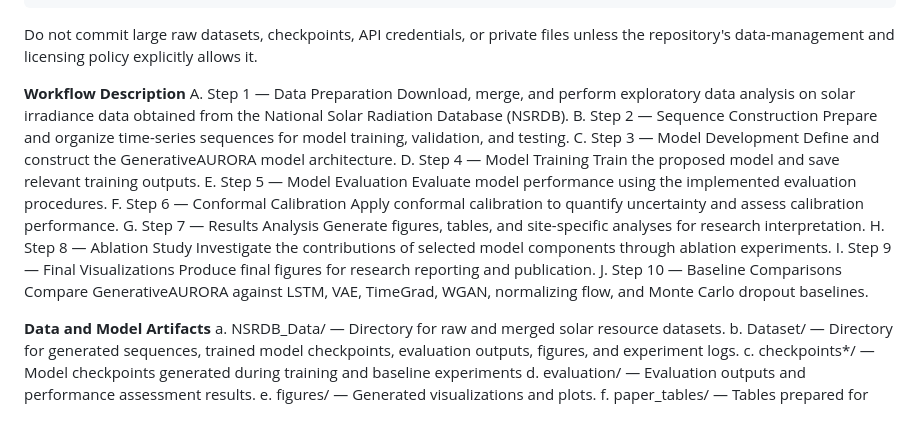
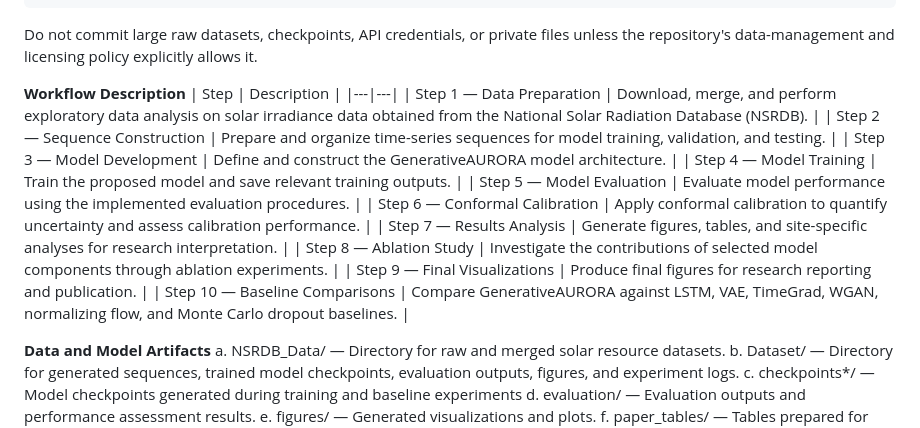
Before and after one commit to GAWIREA/gawirea-research-1, a Markdown page: README.md, the part around the change. GitHub-like rendering.

Commit message:
Update workflow description to table format
Replaced the workflow steps list with a table format for better readability.

```diff
--- a/README.md
+++ b/README.md
@@ -246,26 +246,18 @@ GenerativeAURORA/
 Do not commit large raw datasets, checkpoints, API credentials, or private files unless the repository's data-management and licensing policy explicitly allows it.
 
 **Workflow Description**
-A. Step 1 — Data Preparation
-Download, merge, and perform exploratory data analysis on solar irradiance data obtained from the National Solar Radiation Database (NSRDB).
-B. Step 2 — Sequence Construction
-Prepare and organize time-series sequences for model training, validation, and testing.
-C. Step 3 — Model Development
-Define and construct the GenerativeAURORA model architecture.
-D. Step 4 — Model Training
-Train the proposed model and save relevant training outputs.
-E. Step 5 — Model Evaluation
-Evaluate model performance using the implemented evaluation procedures.
-F. Step 6 — Conformal Calibration
-Apply conformal calibration to quantify uncertainty and assess calibration performance.
-G. Step 7 — Results Analysis
-Generate figures, tables, and site-specific analyses for research interpretation.
-H. Step 8 — Ablation Study
-Investigate the contributions of selected model components through ablation experiments.
-I. Step 9 — Final Visualizations
-Produce final figures for research reporting and publication.
-J. Step 10 — Baseline Comparisons
-Compare GenerativeAURORA against LSTM, VAE, TimeGrad, WGAN, normalizing flow, and Monte Carlo dropout baselines.
+| Step | Description |
+|---|---|
+| Step 1 — Data Preparation | Download, merge, and perform exploratory data analysis on solar irradiance data obtained from the National Solar Radiation Database (NSRDB). |
+| Step 2 — Sequence Construction | Prepare and organize time-series sequences for model training, validation, and testing. |
+| Step 3 — Model Development | Define and construct the GenerativeAURORA model architecture. |
+| Step 4 — Model Training | Train the proposed model and save relevant training outputs. |
+| Step 5 — Model Evaluation | Evaluate model performance using the implemented evaluation procedures. |
+| Step 6 — Conformal Calibration | Apply conformal calibration to quantify uncertainty and assess calibration performance. |
+| Step 7 — Results Analysis | Generate figures, tables, and site-specific analyses for research interpretation. |
+| Step 8 — Ablation Study | Investigate the contributions of selected model components through ablation experiments. |
+| Step 9 — Final Visualizations | Produce final figures for research reporting and publication. |
+| Step 10 — Baseline Comparisons | Compare GenerativeAURORA against LSTM, VAE, TimeGrad, WGAN, normalizing flow, and Monte Carlo dropout baselines. |
 
 **Data and Model Artifacts**
 a. NSRDB_Data/ — Directory for raw and merged solar resource datasets.
```
